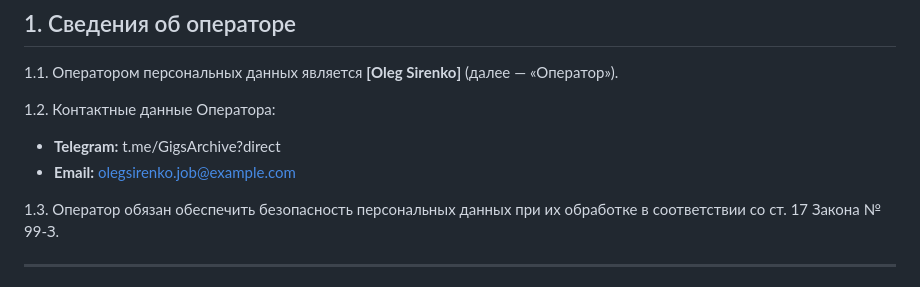
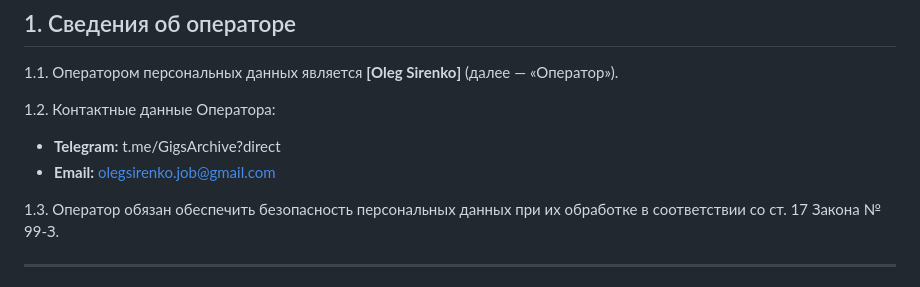
Before and after one commit to OlegSirenko/Gigs_Archive, a Markdown page: locales/privacy_ru.md, the part around the change. Rendered like a GitHub page.

```diff
--- a/locales/privacy_ru.md
+++ b/locales/privacy_ru.md
@@ -15,7 +15,7 @@
 
 1.2. Контактные данные Оператора:
 - **Telegram:** t.me/GigsArchive?direct
-- **Email:** olegsirenko.job@example.com
+- **Email:** olegsirenko.job@gmail.com
 
 1.3. Оператор обязан обеспечить безопасность персональных данных при их обработке в соответствии со ст. 17 Закона № 99-З.
 
```
